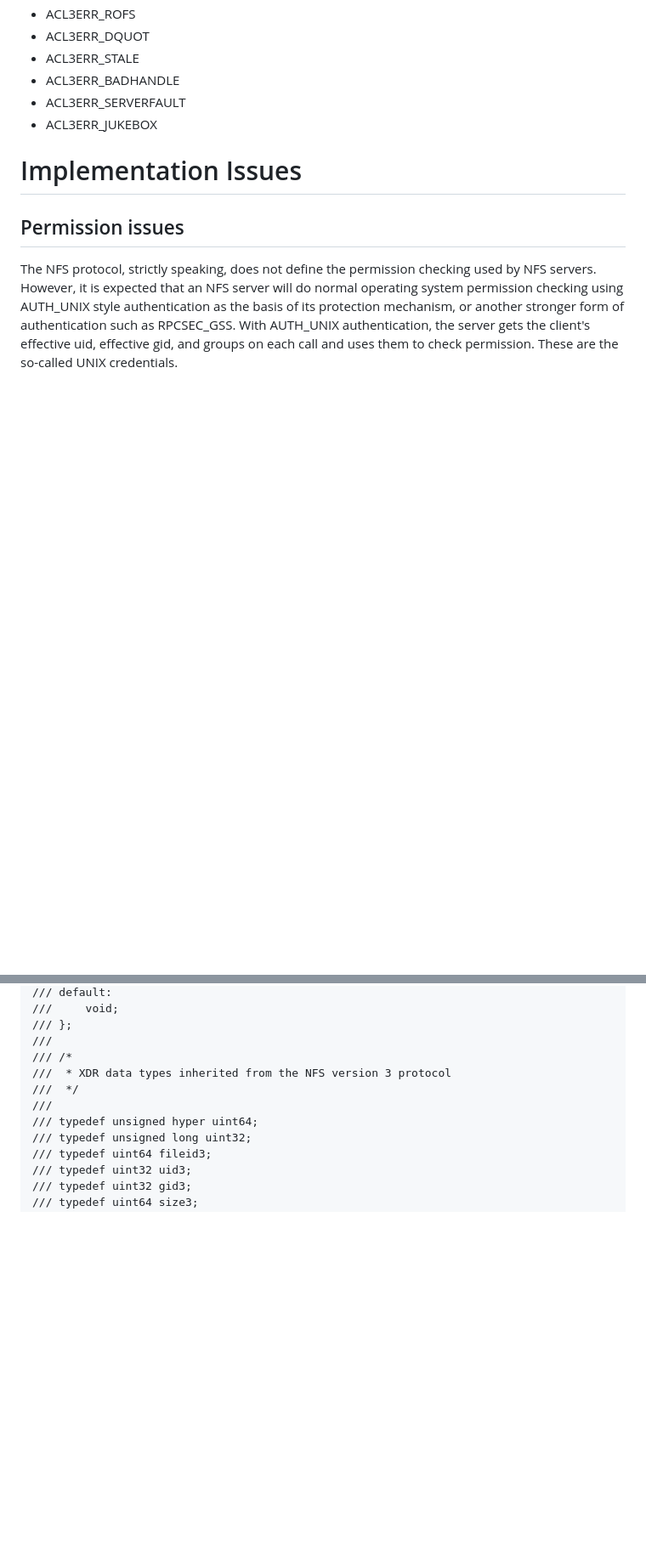
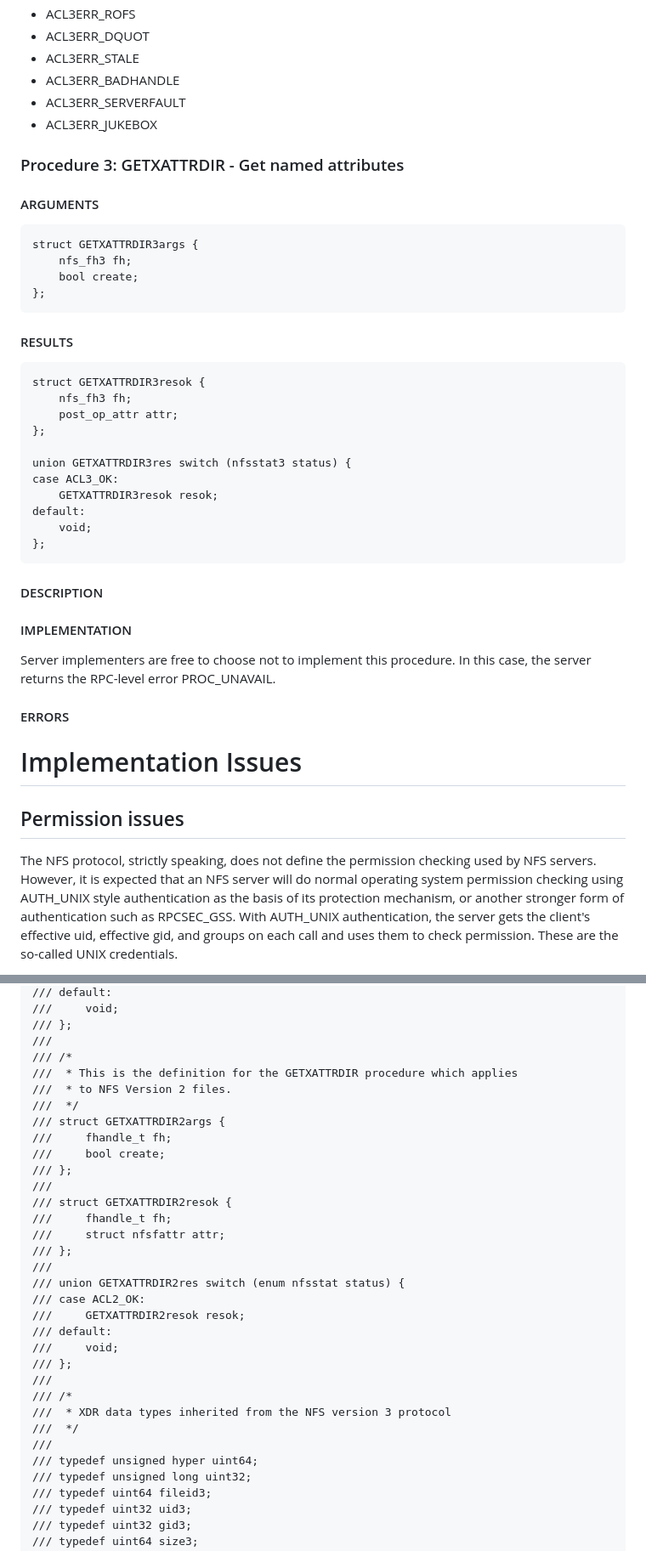
Before and after one commit to chucklever/i-d-nfs-acl, a Markdown page: draft-cel-nfsv4-nfs-acl.md, 2 parts joined by grey strips. Shown at 85% size. Drawn GitHub-style; blank space fills up the shorter version.

```diff
--- a/draft-cel-nfsv4-nfs-acl.md
+++ b/draft-cel-nfsv4-nfs-acl.md
@@ -1576,6 +1612,42 @@ SETACL3res.status to ACL3ERR_INVAL.
 - ACL3ERR_BADHANDLE
 - ACL3ERR_SERVERFAULT
 - ACL3ERR_JUKEBOX
+
+### Procedure 3: GETXATTRDIR - Get named attributes
+
+#### ARGUMENTS
+
+~~~ xdr
+struct GETXATTRDIR3args {
+    nfs_fh3 fh;
+    bool create;
+};
+~~~
+
+#### RESULTS
+
+~~~ xdr
+struct GETXATTRDIR3resok {
+    nfs_fh3 fh;
+    post_op_attr attr;
+};
+
+union GETXATTRDIR3res switch (nfsstat3 status) {
+case ACL3_OK:
+    GETXATTRDIR3resok resok;
+default:
+    void;
+};
+~~~
+
+#### DESCRIPTION
+
+#### IMPLEMENTATION
+
+Server implementers are free to choose not to implement this procedure.
+In this case, the server returns the RPC-level error PROC_UNAVAIL.
+
+#### ERRORS
 
 # Implementation Issues
 
@@ -1942,6 +2014,27 @@ text need be preserved.
 /// };
 ///
 /// /*
+///  * This is the definition for the GETXATTRDIR procedure which applies
+///  * to NFS Version 2 files.
+///  */
+/// struct GETXATTRDIR2args {
+///     fhandle_t fh;
+///     bool create;
+/// };
+///
+/// struct GETXATTRDIR2resok {
+///     fhandle_t fh;
+///     struct nfsfattr attr;
+/// };
+///
+/// union GETXATTRDIR2res switch (enum nfsstat status) {
+/// case ACL2_OK:
+///     GETXATTRDIR2resok resok;
+/// default:
+///     void;
+/// };
+///
+/// /*
 ///  * XDR data types inherited from the NFS version 3 protocol
 ///  */
 ///
```
Also changed, not shown: other parts of draft-cel-nfsv4-nfs-acl.md (+65 -18 lines).
